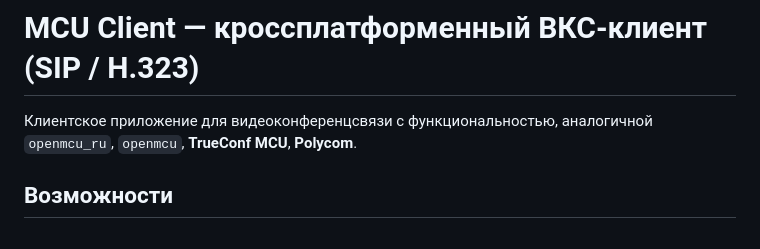
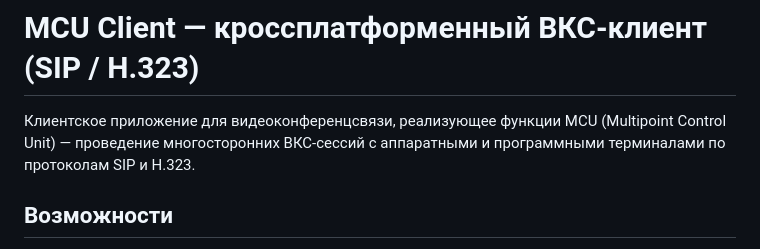
Before and after one commit to DrFaustos/MCU, a Markdown page: README.md, the part around the change. Drawn GitHub-style.

Commit message:
Remove trademark references (openmcu, TrueConf, Polycom) to avoid IP issues

```diff
--- a/README.md
+++ b/README.md
@@ -1,7 +1,8 @@
 # MCU Client — кроссплатформенный ВКС-клиент (SIP / H.323)
 
-Клиентское приложение для видеоконференцсвязи с функциональностью, аналогичной
-`openmcu_ru`, `openmcu`, **TrueConf MCU**, **Polycom**.
+Клиентское приложение для видеоконференцсвязи, реализующее функции MCU
+(Multipoint Control Unit) — проведение многосторонних ВКС-сессий с
+аппаратными и программными терминалами по протоколам SIP и H.323.
 
 ## Возможности
 
```
